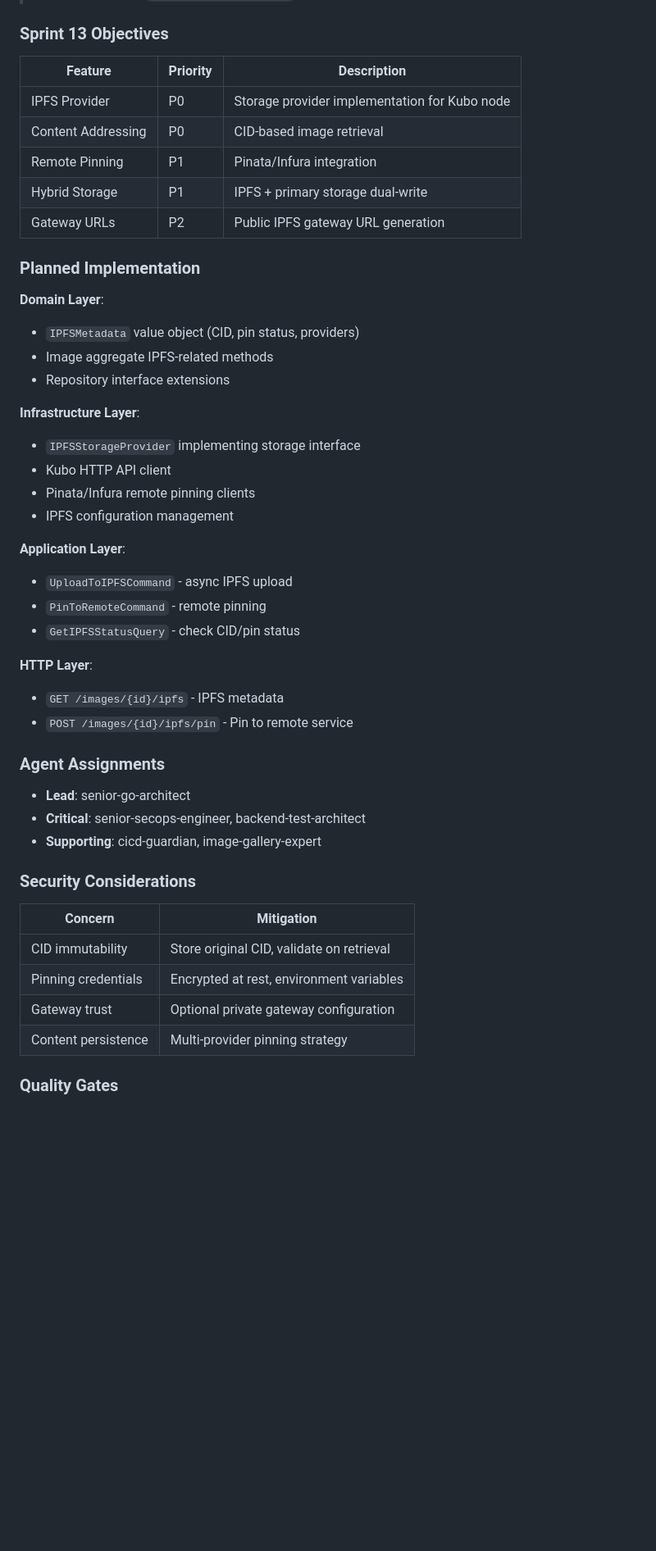
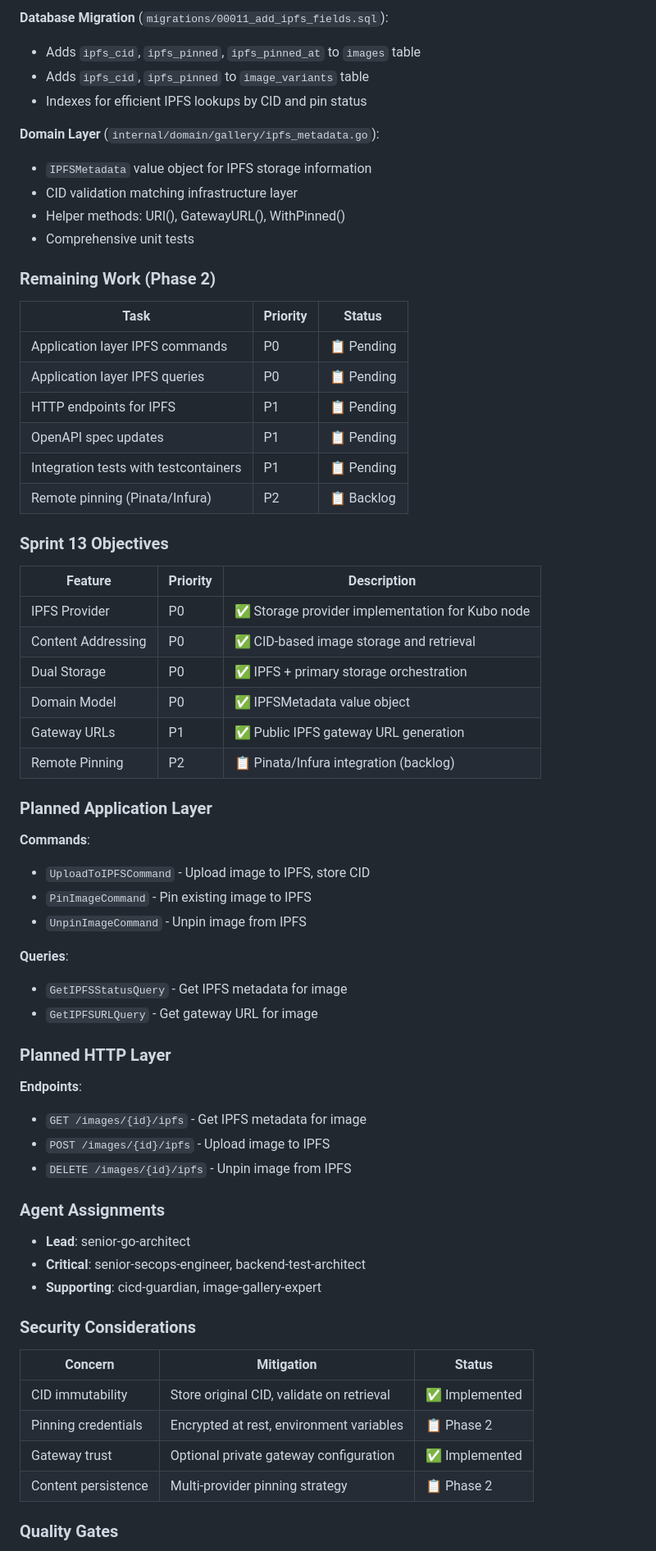
Before and after one commit to yegamble/goimg-datalayer, a Markdown page: claude/sprint_plan.md, the part around one of its changes. Shown at 82% size. GitHub-like rendering; blank space fills up the shorter version.

```diff
--- a/claude/sprint_plan.md
+++ b/claude/sprint_plan.md
@@ -1616,35 +1651,53 @@ CREATE TABLE audit_logs (
+**Database Migration** (`migrations/00011_add_ipfs_fields.sql`):
+- Adds `ipfs_cid`, `ipfs_pinned`, `ipfs_pinned_at` to `images` table
+- Adds `ipfs_cid`, `ipfs_pinned` to `image_variants` table
+- Indexes for efficient IPFS lookups by CID and pin status
+
+**Domain Layer** (`internal/domain/gallery/ipfs_metadata.go`):
+- `IPFSMetadata` value object for IPFS storage information
+- CID validation matching infrastructure layer
+- Helper methods: URI(), GatewayURL(), WithPinned()
+- Comprehensive unit tests
+
+### Remaining Work (Phase 2)
+
+| Task | Priority | Status |
+|------|----------|--------|
+| Application layer IPFS commands | P0 | 📋 Pending |
+| Application layer IPFS queries | P0 | 📋 Pending |
+| HTTP endpoints for IPFS | P1 | 📋 Pending |
+| OpenAPI spec updates | P1 | 📋 Pending |
+| Integration tests with testcontainers | P1 | 📋 Pending |
+| Remote pinning (Pinata/Infura) | P2 | 📋 Backlog |
 
 ### Sprint 13 Objectives
 
 | Feature | Priority | Description |
 |---------|----------|-------------|
-| IPFS Provider | P0 | Storage provider implementation for Kubo node |
-| Content Addressing | P0 | CID-based image retrieval |
-| Remote Pinning | P1 | Pinata/Infura integration |
-| Hybrid Storage | P1 | IPFS + primary storage dual-write |
-| Gateway URLs | P2 | Public IPFS gateway URL generation |
-
-### Planned Implementation
-
-**Domain Layer**:
-- `IPFSMetadata` value object (CID, pin status, providers)
-- Image aggregate IPFS-related methods
-- Repository interface extensions
-
-**Infrastructure Layer**:
-- `IPFSStorageProvider` implementing storage interface
-- Kubo HTTP API client
-- Pinata/Infura remote pinning clients
-- IPFS configuration management
-
-**Application Layer**:
-- `UploadToIPFSCommand` - async IPFS upload
-- `PinToRemoteCommand` - remote pinning
-- `GetIPFSStatusQuery` - check CID/pin status
-
-**HTTP Layer**:
-- `GET /images/{id}/ipfs` - IPFS metadata
-- `POST /images/{id}/ipfs/pin` - Pin to remote service
+| IPFS Provider | P0 | ✅ Storage provider implementation for Kubo node |
+| Content Addressing | P0 | ✅ CID-based image storage and retrieval |
+| Dual Storage | P0 | ✅ IPFS + primary storage orchestration |
+| Domain Model | P0 | ✅ IPFSMetadata value object |
+| Gateway URLs | P1 | ✅ Public IPFS gateway URL generation |
+| Remote Pinning | P2 | 📋 Pinata/Infura integration (backlog) |
+
+### Planned Application Layer
+
+**Commands**:
+- `UploadToIPFSCommand` - Upload image to IPFS, store CID
+- `PinImageCommand` - Pin existing image to IPFS
+- `UnpinImageCommand` - Unpin image from IPFS
+
+**Queries**:
+- `GetIPFSStatusQuery` - Get IPFS metadata for image
+- `GetIPFSURLQuery` - Get gateway URL for image
+
+### Planned HTTP Layer
+
+**Endpoints**:
+- `GET /images/{id}/ipfs` - Get IPFS metadata for image
+- `POST /images/{id}/ipfs` - Upload image to IPFS
+- `DELETE /images/{id}/ipfs` - Unpin image from IPFS
 
 ### Agent Assignments
 
@@ -1654,12 +1707,12 @@ CREATE TABLE audit_logs (
 
 ### Security Considerations
 
-| Concern | Mitigation |
-|---------|------------|
-| CID immutability | Store original CID, validate on retrieval |
-| Pinning credentials | Encrypted at rest, environment variables |
-| Gateway trust | Optional private gateway configuration |
-| Content persistence | Multi-provider pinning strategy |
+| Concern | Mitigation | Status |
+|---------|------------|--------|
+| CID immutability | Store original CID, validate on retrieval | ✅ Implemented |
+| Pinning credentials | Encrypted at rest, environment variables | 📋 Phase 2 |
+| Gateway trust | Optional private gateway configuration | ✅ Implemented |
+| Content persistence | Multi-provider pinning strategy | 📋 Phase 2 |
 
 ### Quality Gates
 
```
Also changed, not shown: other parts of claude/sprint_plan.md (+52 -12 lines), claude/NEXT_STEPS.md (+58 -4 lines).
